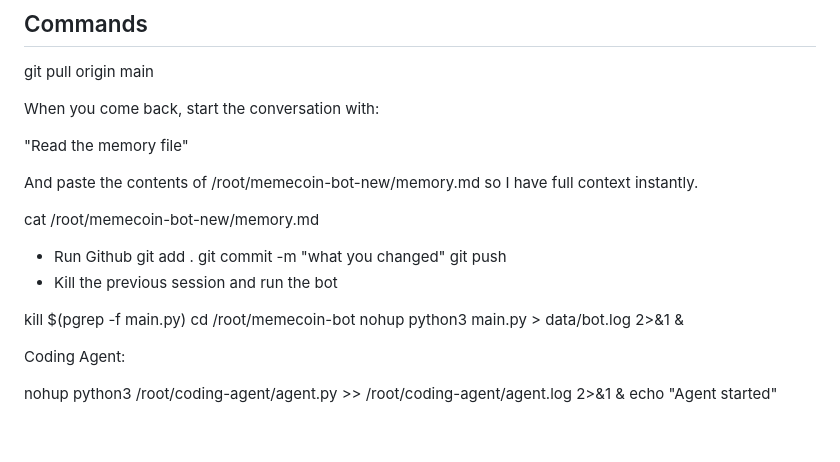
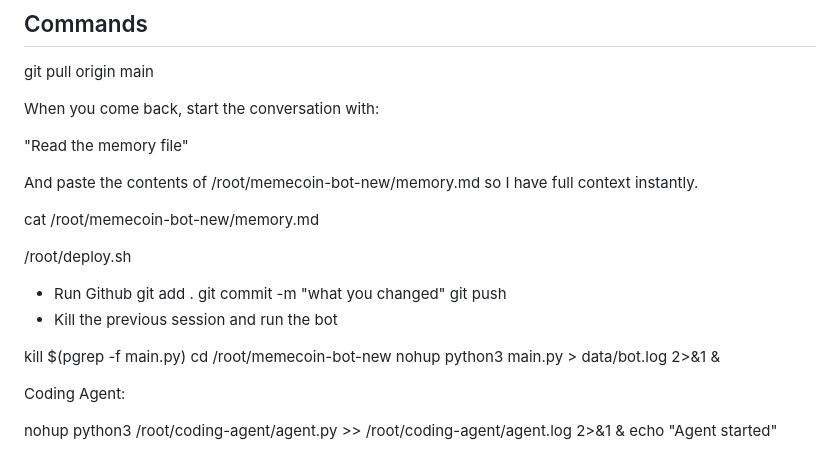
Before and after one commit to JohanvanDijk1978/memecoin-bot, a Markdown page: README.md, the part around the change. Drawn GitHub-style; blank space fills up the shorter version.

Commit message:
added how to restart agent and bot thats pulls from github

```diff
--- a/README.md
+++ b/README.md
@@ -12,6 +12,8 @@ And paste the contents of /root/memecoin-bot-new/memory.md so I have full contex
 
 cat /root/memecoin-bot-new/memory.md
 
+/root/deploy.sh
+
 - Run Github
   git add .
   git commit -m "what you changed"
@@ -19,7 +21,7 @@ cat /root/memecoin-bot-new/memory.md
 - Kill the previous session and run the bot
 
 kill $(pgrep -f main.py)
-cd /root/memecoin-bot
+cd /root/memecoin-bot-new
 nohup python3 main.py > data/bot.log 2>&1 &
 
 Coding Agent:
```
